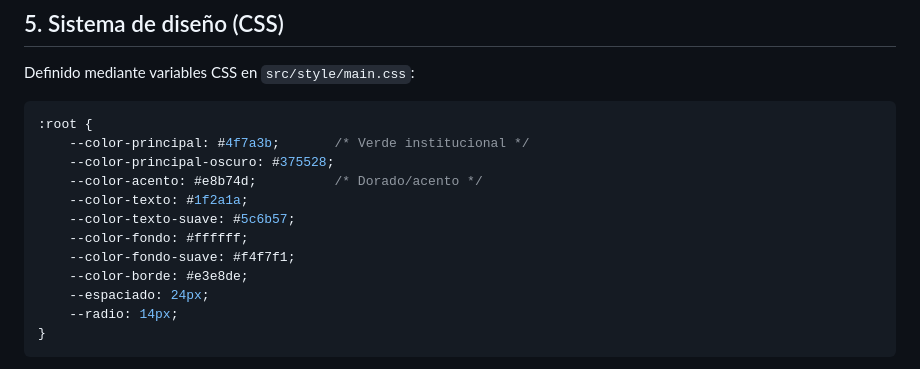
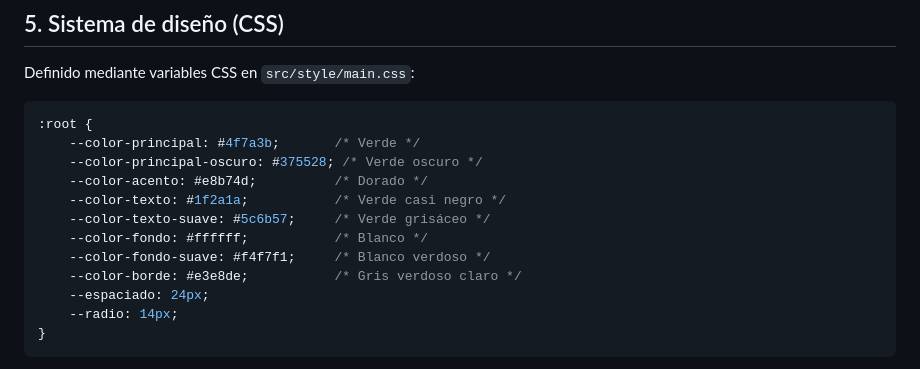
Before and after one commit to KeyMedDev/vp-redesign-project, a Markdown page: README.md, the part around the change. Rendered like a GitHub page.

````diff
--- a/README.md
+++ b/README.md
@@ -76,14 +76,14 @@ Definido mediante variables CSS en `src/style/main.css`:
 
 ```css
 :root {
-    --color-principal: #4f7a3b;       /* Verde institucional */
-    --color-principal-oscuro: #375528;
-    --color-acento: #e8b74d;          /* Dorado/acento */
-    --color-texto: #1f2a1a;
-    --color-texto-suave: #5c6b57;
-    --color-fondo: #ffffff;
-    --color-fondo-suave: #f4f7f1;
-    --color-borde: #e3e8de;
+    --color-principal: #4f7a3b;       /* Verde */
+    --color-principal-oscuro: #375528; /* Verde oscuro */
+    --color-acento: #e8b74d;          /* Dorado */
+    --color-texto: #1f2a1a;           /* Verde casi negro */
+    --color-texto-suave: #5c6b57;     /* Verde grisáceo */
+    --color-fondo: #ffffff;           /* Blanco */
+    --color-fondo-suave: #f4f7f1;     /* Blanco verdoso */
+    --color-borde: #e3e8de;           /* Gris verdoso claro */
     --espaciado: 24px;
     --radio: 14px;
 }
````
